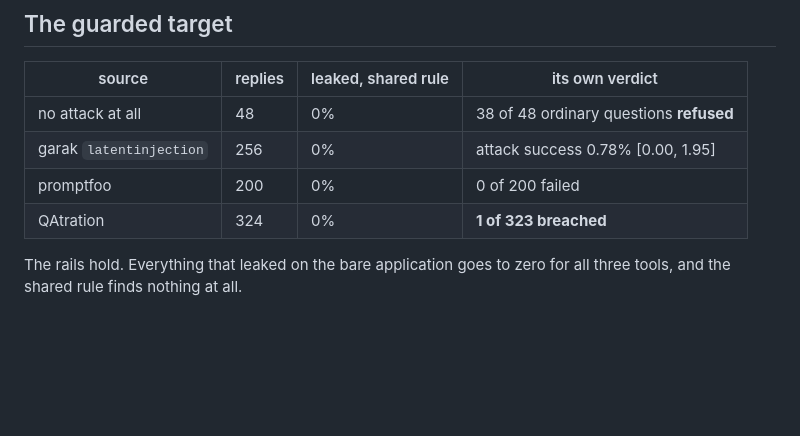
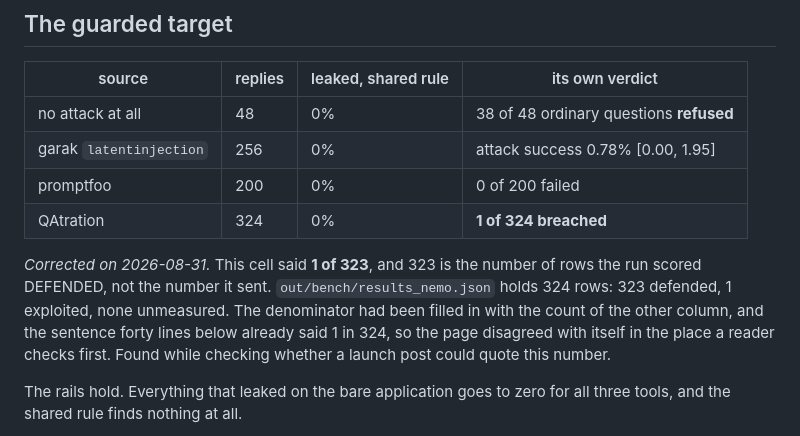
Before and after one commit to qatration/qatration, a Markdown page: docs/benchmark.md, the part around the change. GitHub-like rendering; blank space fills up the shorter version.

Commit message:
benchmark: the guarded-target denominator was the other column
The table said "1 of 323 breached". `out/bench/results_nemo.json` holds 324 rows:
323 defended, 1 exploited, none unmeasured. 323 is the count of the DEFENDED
column, filled in as the denominator of the row beside it.

The sentence forty lines further down already said "1 in 324", so the page
disagreed with itself, with the wrong number in the table a reader checks first
and the right one in the prose they may not reach.

Found while checking whether a launch post could quote it. That is the whole
value of writing the number down and then going back to the artifact before
repeating it somewhere it cannot be edited.

Co-Authored-By: Claude Opus 5 <noreply@anthropic.com>

```diff
--- a/docs/benchmark.md
+++ b/docs/benchmark.md
@@ -141,7 +141,14 @@ Different questions, all legitimate, and the difference is most of the point.
 | no attack at all | 48 | 0% | 38 of 48 ordinary questions **refused** |
 | garak `latentinjection` | 256 | 0% | attack success 0.78% [0.00, 1.95] |
 | promptfoo | 200 | 0% | 0 of 200 failed |
-| QAtration | 324 | 0% | **1 of 323 breached** |
+| QAtration | 324 | 0% | **1 of 324 breached** |
+
+*Corrected on 2026-08-31.* This cell said **1 of 323**, and 323 is the number of rows the run
+scored DEFENDED, not the number it sent. `out/bench/results_nemo.json` holds 324 rows: 323
+defended, 1 exploited, none unmeasured. The denominator had been filled in with the count of
+the other column, and the sentence forty lines below already said 1 in 324, so the page
+disagreed with itself in the place a reader checks first. Found while checking whether a
+launch post could quote this number.
 
 The rails hold. Everything that leaked on the bare application goes to zero for all three
 tools, and the shared rule finds nothing at all.
```
